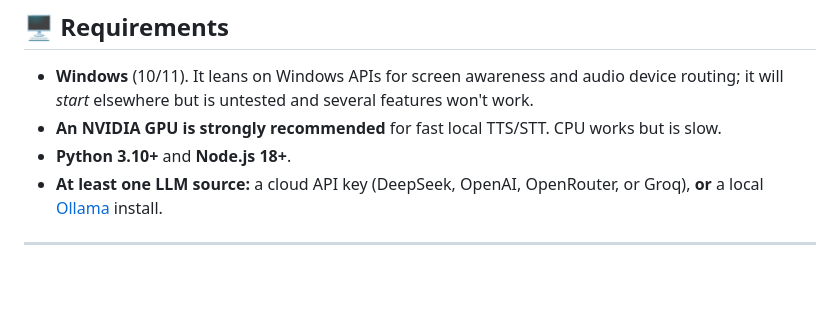
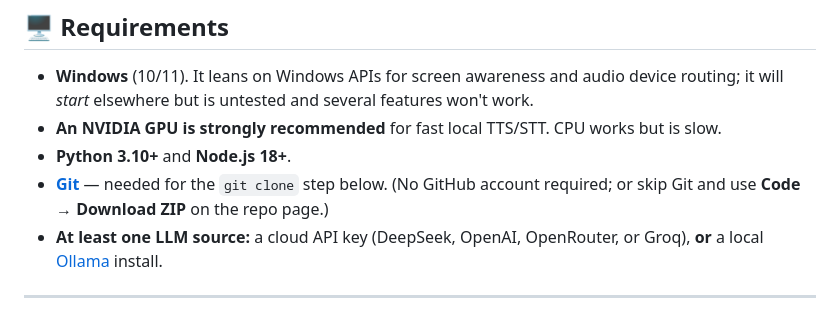
Before and after one commit to nonmenacingsheep/Ai4Me, a Markdown page: README.md, the part around the change. GitHub-like rendering; blank space fills up the shorter version.

Commit message:
docs: list Git as a requirement for the clone step
Co-Authored-By: Claude Opus 4.8 <noreply@anthropic.com>

```diff
--- a/README.md
+++ b/README.md
@@ -29,6 +29,7 @@ Hearth is roughly **20–30% functional**. An *incredibly basic* exchange is pos
 - **Windows** (10/11). It leans on Windows APIs for screen awareness and audio device routing; it will *start* elsewhere but is untested and several features won't work.
 - **An NVIDIA GPU is strongly recommended** for fast local TTS/STT. CPU works but is slow.
 - **Python 3.10+** and **Node.js 18+**.
+- **[Git](https://git-scm.com/downloads)** — needed for the `git clone` step below. (No GitHub account required; or skip Git and use **Code → Download ZIP** on the repo page.)
 - **At least one LLM source:** a cloud API key (DeepSeek, OpenAI, OpenRouter, or Groq), **or** a local [Ollama](https://ollama.com) install.
 
 ---
```
